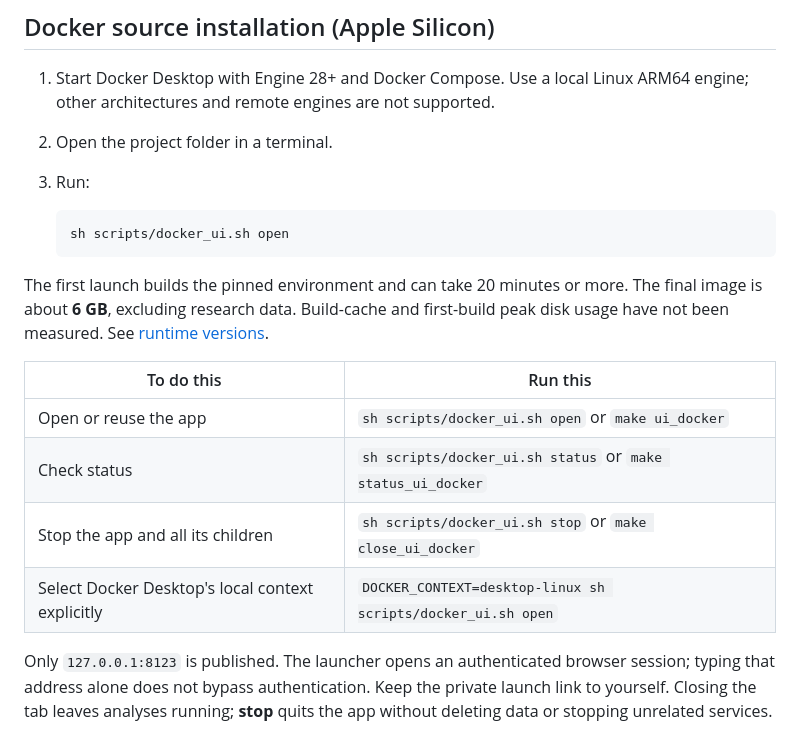
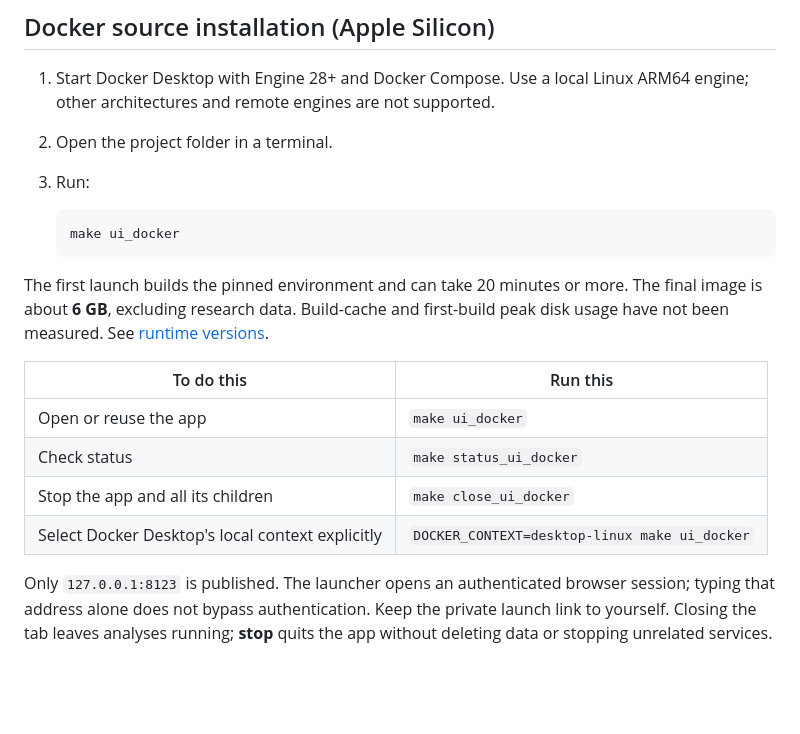
Before and after one commit to 4th05/GLESKit, a Markdown page: docs/local-web.md, the part around the change. Rendered like a GitHub page; blank space fills up the shorter version.

````diff
--- a/docs/local-web.md
+++ b/docs/local-web.md
@@ -25,7 +25,7 @@ Run the commands below from the project root unless another directory is specifi
 3. Run:
 
    ```sh
-   sh scripts/docker_ui.sh open
+   make ui_docker
    ```
 
 The first launch builds the pinned environment and can take 20 minutes or more.
@@ -34,10 +34,10 @@ first-build peak disk usage have not been measured. See [runtime versions](runti
 
 | To do this | Run this |
 | --- | --- |
-| Open or reuse the app | `sh scripts/docker_ui.sh open` or `make ui_docker` |
-| Check status | `sh scripts/docker_ui.sh status` or `make status_ui_docker` |
-| Stop the app and all its children | `sh scripts/docker_ui.sh stop` or `make close_ui_docker` |
-| Select Docker Desktop's local context explicitly | `DOCKER_CONTEXT=desktop-linux sh scripts/docker_ui.sh open` |
+| Open or reuse the app | `make ui_docker` |
+| Check status | `make status_ui_docker` |
+| Stop the app and all its children | `make close_ui_docker` |
+| Select Docker Desktop's local context explicitly | `DOCKER_CONTEXT=desktop-linux make ui_docker` |
 
 Only `127.0.0.1:8123` is published. The launcher opens an authenticated browser
 session; typing that address alone does not bypass authentication. Keep the
````
Also changed, not shown: README.md (+7 -7 lines).
